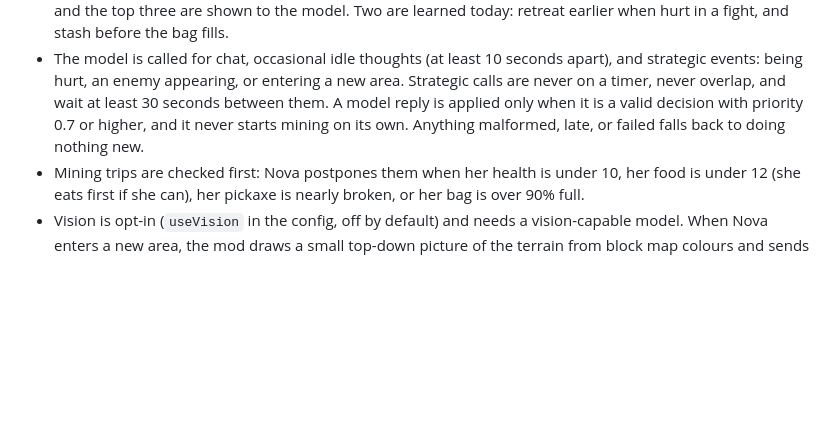
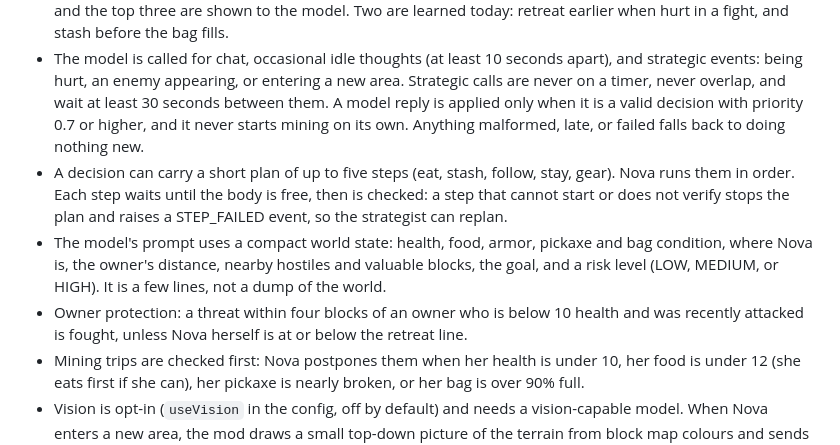
Before and after one commit to Qynl/MyFirstMod, a Markdown page: ollamaplayer/README.md, the part around the change. Drawn GitHub-style; blank space fills up the shorter version.

Commit message:
README: multi-step plans, world state, owner protection
Co-authored-by: arena-agent <297053741+arena-agent@users.noreply.github.com>

```diff
--- a/ollamaplayer/README.md
+++ b/ollamaplayer/README.md
@@ -75,6 +75,9 @@ If Ollama is unreachable or slow, Nova falls back to keyword heuristics (`brain/
 - Combat is a deterministic judgement (`companion/Tactics.java`): Nova scores her strength (health, weapon, armor, shield) against the threat of nearby mobs and chooses fight, keep the position with a bow, or retreat to her owner. Retreat happens at 7 HP, or 8–10 HP after she has learned from being badly hurt in a fight.
 - Lessons (`companion/Experience.java`) are short confirmed rules, not chat logs: at most 40, saved with her, and the top three are shown to the model. Two are learned today: retreat earlier when hurt in a fight, and stash before the bag fills.
 - The model is called for chat, occasional idle thoughts (at least 10 seconds apart), and strategic events: being hurt, an enemy appearing, or entering a new area. Strategic calls are never on a timer, never overlap, and wait at least 30 seconds between them. A model reply is applied only when it is a valid decision with priority 0.7 or higher, and it never starts mining on its own. Anything malformed, late, or failed falls back to doing nothing new.
+- A decision can carry a short plan of up to five steps (eat, stash, follow, stay, gear). Nova runs them in order. Each step waits until the body is free, then is checked: a step that cannot start or does not verify stops the plan and raises a STEP_FAILED event, so the strategist can replan.
+- The model's prompt uses a compact world state: health, food, armor, pickaxe and bag condition, where Nova is, the owner's distance, nearby hostiles and valuable blocks, the goal, and a risk level (LOW, MEDIUM, or HIGH). It is a few lines, not a dump of the world.
+- Owner protection: a threat within four blocks of an owner who is below 10 health and was recently attacked is fought, unless Nova herself is at or below the retreat line.
 - Mining trips are checked first: Nova postpones them when her health is under 10, her food is under 12 (she eats first if she can), her pickaxe is nearly broken, or her bag is over 90% full.
 - Vision is opt-in (`useVision` in the config, off by default) and needs a vision-capable model. When Nova enters a new area, the mod draws a small top-down picture of the terrain from block map colours and sends it with the event. It is not a screenshot. At most one picture a minute is sent, and nothing is sent continuously.
 - `/nova status` prints cost counters: LLM requests per minute, latency, failures, and tick and path timing (`brain/Metrics.java`), including LLM and vision requests per minute.
```
